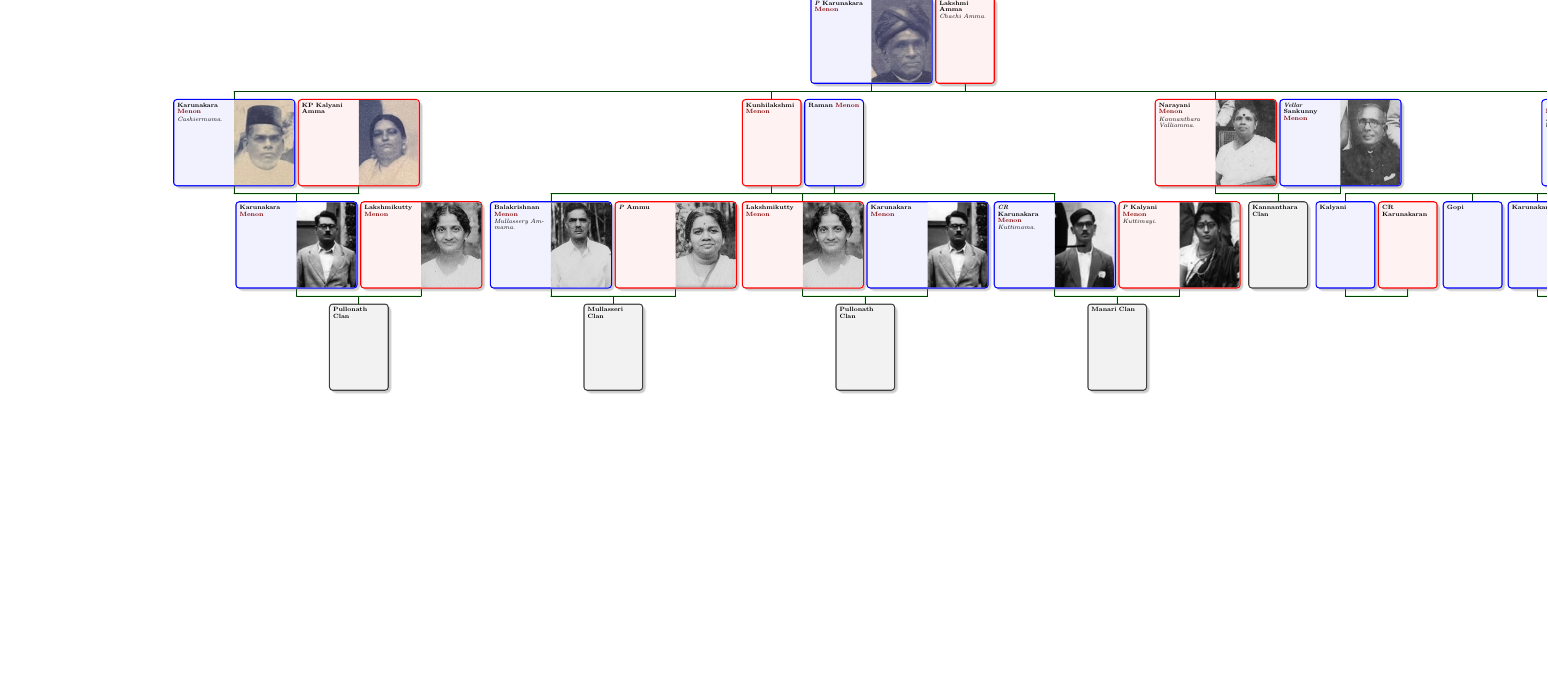
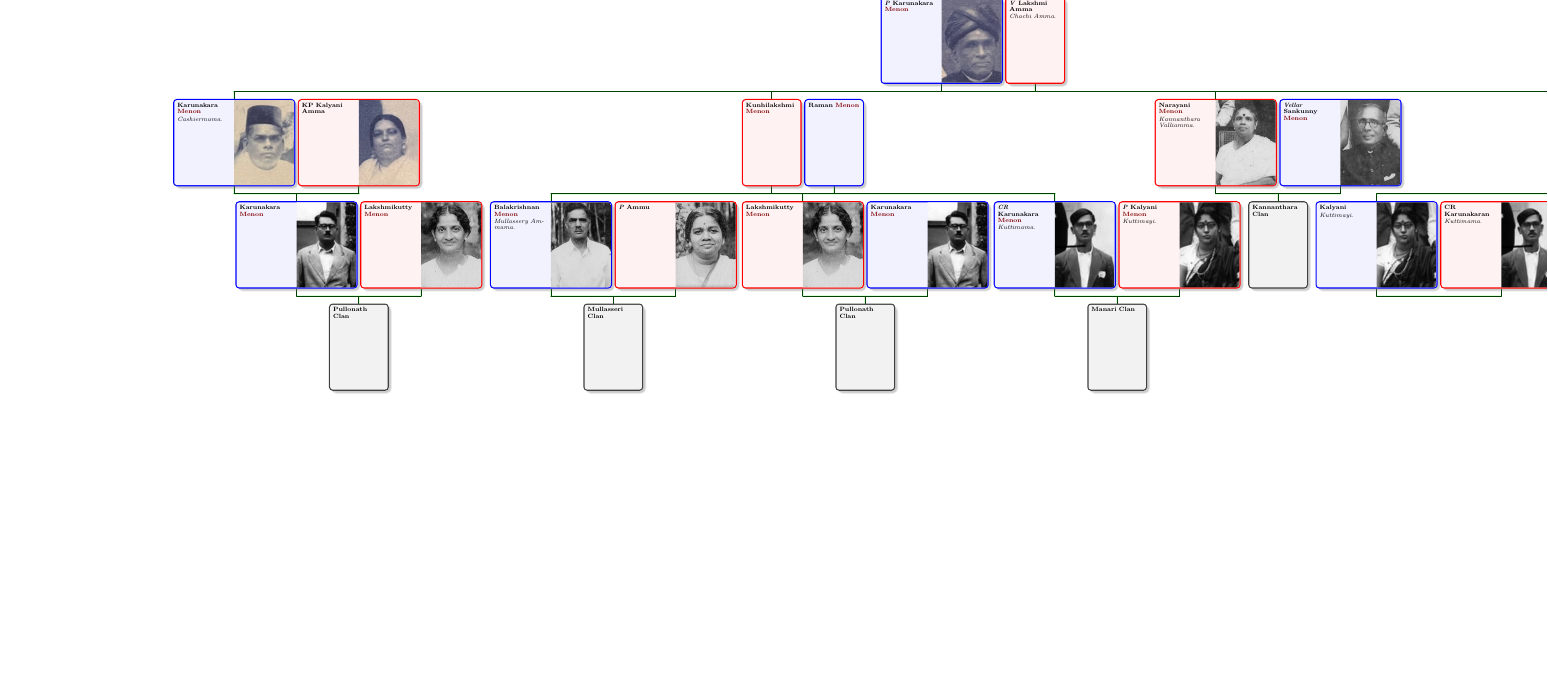
Before and after one commit to gopalmenon/karunakarans, a LaTeX document (tree.tex): part of the page, cut so that both start at the same text. Compiled offline with pdfLaTeX.

Commit message:
added appumama and devi photos

```diff
--- a/tree.tex
+++ b/tree.tex
@@ -32,7 +32,7 @@ underlay={\begin{tcbclipinterior}\path[fill overzoom DBimage]
 sandclock {
 	child {
   		g [male]  {name={\pref{P} Karunakara \surn{Menon}}, image={./images/topdog.jpeg}}
-  		p[female]{name={Lakshmi Amma}, comment={Chachi Amma}}
+  		p[female]{name={\pref{V} Lakshmi Amma}, comment={Chachi Amma}}
   		child {
   			 g[male]{name=Karunakara \surn{Menon}, image={./images/karunakaran2.jpg}, comment={Cashiermama}}
    			p[female]{name={KP Kalyani Amma}, image={./images/kalyaniamma.jpg}}
@@ -71,13 +71,13 @@ sandclock {
    			g [male]{name={\pref{V} Govinda \surn{Menon}}, image={./images/manarivammama.jpg},  comment={Manari Valliammama}}
    			p[female] {name={\pref{P} Kunhilakshmi Amma}, image={./images/manarivammayi.jpg},  comment={Manari Valliammayi}}
 			child {
-   				g [male]{name=Kalyani}
-   				p[female] {name=CR Karunakaran}
+   				g [male]{name=Kalyani, image={./images/kuttimayi.jpg}, comment={Kuttimayi}}
+   				p[female] {name=CR Karunakaran, image={./images/kuttimama.jpg}, comment={Kuttimama}}
   			}
 			c[male]{name=Gopi}
 			child {
-   				g [male]{name=Karunakaran}
-   				p[female] {name=Devi}
+   				g [male]{name={Karunakaran Menon}, image={./images/appumama.jpg}}
+   				p[female] {name={Devi Menon}, image={./images/devi.jpg}}
   			}
 			child {
    				g [male]{name=Gopal}
```
Also changed, not shown: images/appumama.jpg (added), images/devi.jpg (added), 2 other files.
